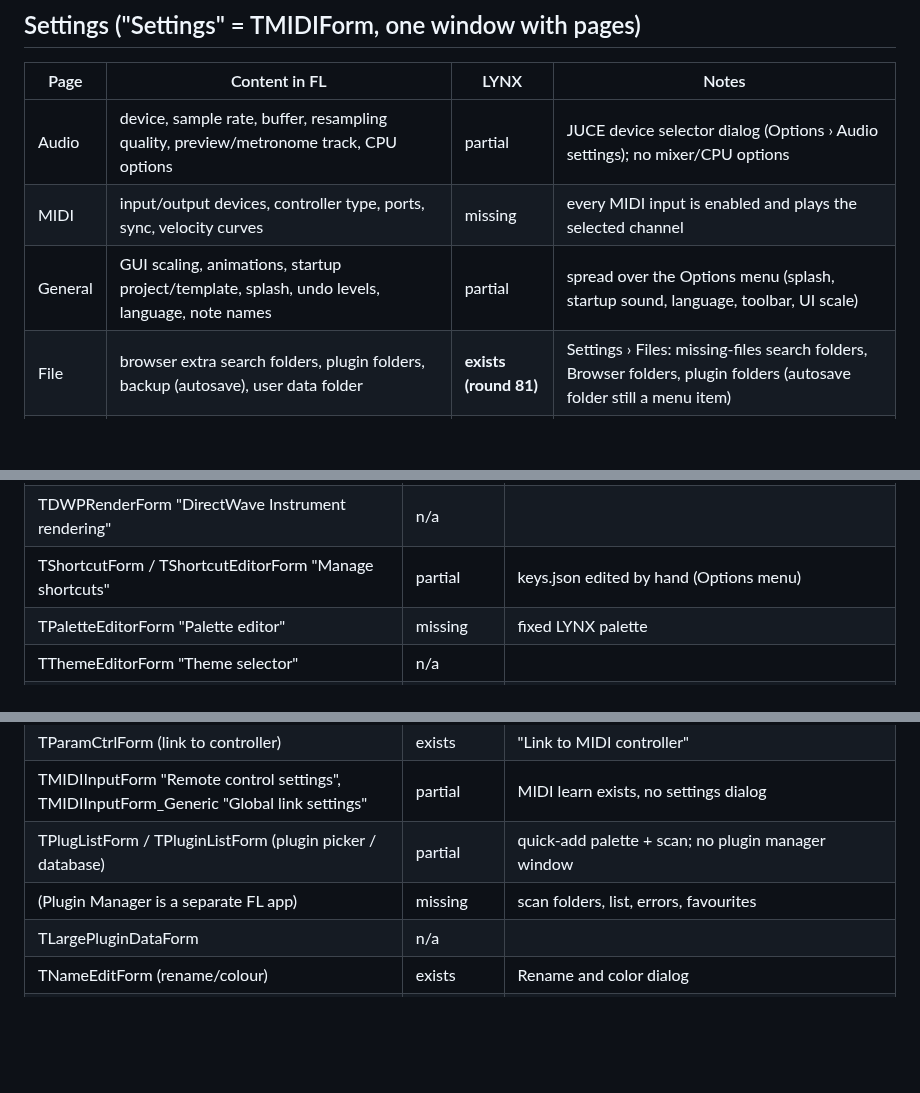
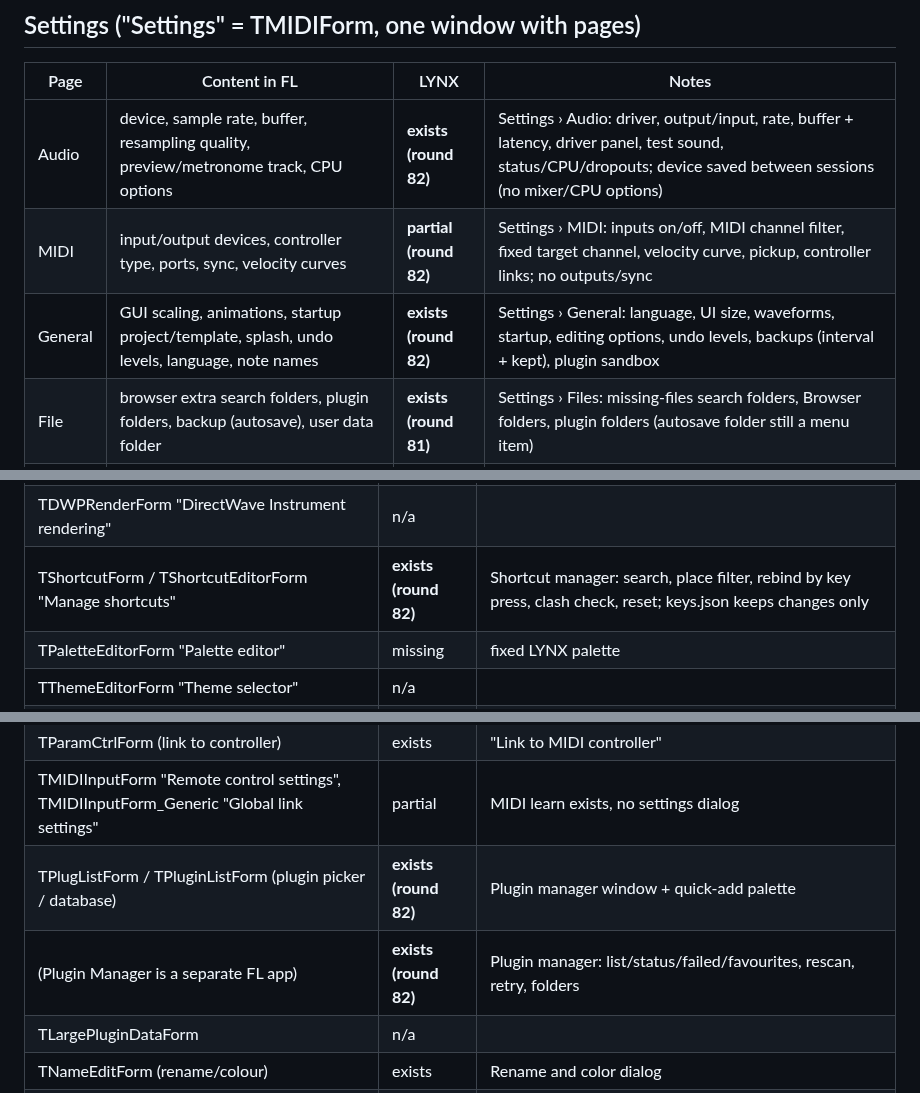
Before and after one commit to Ivan-Spoda/LYNX, a Markdown page: docs/analise/UI_windows_inventory.md, 3 parts joined by grey strips. Drawn GitHub-style; blank space fills up the shorter version.

Commit message:
UI windows inventory: round 82 status

```diff
--- a/docs/analise/UI_windows_inventory.md
+++ b/docs/analise/UI_windows_inventory.md
@@ -45,9 +45,9 @@ window); **missing** = nothing yet; **n/a** = not applicable to LYNX.
 
 | Page | Content in FL | LYNX | Notes |
 |---|---|---|---|
-| Audio | device, sample rate, buffer, resampling quality, preview/metronome track, CPU options | partial | JUCE device selector dialog (Options › Audio settings); no mixer/CPU options |
-| MIDI | input/output devices, controller type, ports, sync, velocity curves | missing | every MIDI input is enabled and plays the selected channel |
-| General | GUI scaling, animations, startup project/template, splash, undo levels, language, note names | partial | spread over the Options menu (splash, startup sound, language, toolbar, UI scale) |
+| Audio | device, sample rate, buffer, resampling quality, preview/metronome track, CPU options | **exists (round 82)** | Settings › Audio: driver, output/input, rate, buffer + latency, driver panel, test sound, status/CPU/dropouts; device saved between sessions (no mixer/CPU options) |
+| MIDI | input/output devices, controller type, ports, sync, velocity curves | **partial (round 82)** | Settings › MIDI: inputs on/off, MIDI channel filter, fixed target channel, velocity curve, pickup, controller links; no outputs/sync |
+| General | GUI scaling, animations, startup project/template, splash, undo levels, language, note names | **exists (round 82)** | Settings › General: language, UI size, waveforms, startup, editing options, undo levels, backups (interval + kept), plugin sandbox |
 | File | browser extra search folders, plugin folders, backup (autosave), user data folder | **exists (round 81)** | Settings › Files: missing-files search folders, Browser folders, plugin folders (autosave folder still a menu item) |
 | Project | time settings (PPQ, beats per bar, steps per beat), data folder, pan law, playlist crossfades | **exists (round 81)** | Settings › Project: tempo, beats per bar, swing, master pitch, timebase read-out (no data folder / pan law) |
 | Info | title, author, genre, web link, comments, working time | **exists (round 81)** | Settings › Info; kept in .lynx, imported from .flp (comments = event 0xC3); no working time |
@@ -69,7 +69,7 @@ window); **missing** = nothing yet; **n/a** = not applicable to LYNX.
 | TExportScoreForm "Export as score sheet" | missing | |
 | TMIDIImportForm "Import MIDI data" | partial | .mid opens as a project / into a channel, no options dialog |
 | TDWPRenderForm "DirectWave Instrument rendering" | n/a | |
-| TShortcutForm / TShortcutEditorForm "Manage shortcuts" | partial | keys.json edited by hand (Options menu) |
+| TShortcutForm / TShortcutEditorForm "Manage shortcuts" | **exists (round 82)** | Shortcut manager: search, place filter, rebind by key press, clash check, reset; keys.json keeps changes only |
 | TPaletteEditorForm "Palette editor" | missing | fixed LYNX palette |
 | TThemeEditorForm "Theme selector" | n/a | |
 | TTapTempoForm "Tempo tapper" | exists | tempo menu › Tap tempo |
@@ -82,8 +82,8 @@ window); **missing** = nothing yet; **n/a** = not applicable to LYNX.
 | TEnvMapForm "Mapping" (velocity/controller curves) | missing | |
 | TParamCtrlForm (link to controller) | exists | "Link to MIDI controller" |
 | TMIDIInputForm "Remote control settings", TMIDIInputForm_Generic "Global link settings" | partial | MIDI learn exists, no settings dialog |
-| TPlugListForm / TPluginListForm (plugin picker / database) | partial | quick-add palette + scan; no plugin manager window |
-| (Plugin Manager is a separate FL app) | missing | scan folders, list, errors, favourites |
+| TPlugListForm / TPluginListForm (plugin picker / database) | **exists (round 82)** | Plugin manager window + quick-add palette |
+| (Plugin Manager is a separate FL app) | **exists (round 82)** | Plugin manager: list/status/failed/favourites, rescan, retry, folders |
 | TLargePluginDataForm | n/a | |
 | TNameEditForm (rename/colour) | exists | Rename and color dialog |
 | TMsgForm / TFLMsgForm / TFLBasePluginsMsgDlg | exists | LYNX alert windows |
```
Also changed, not shown: other parts of docs/analise/UI_windows_inventory.md (+2 -0 lines).
